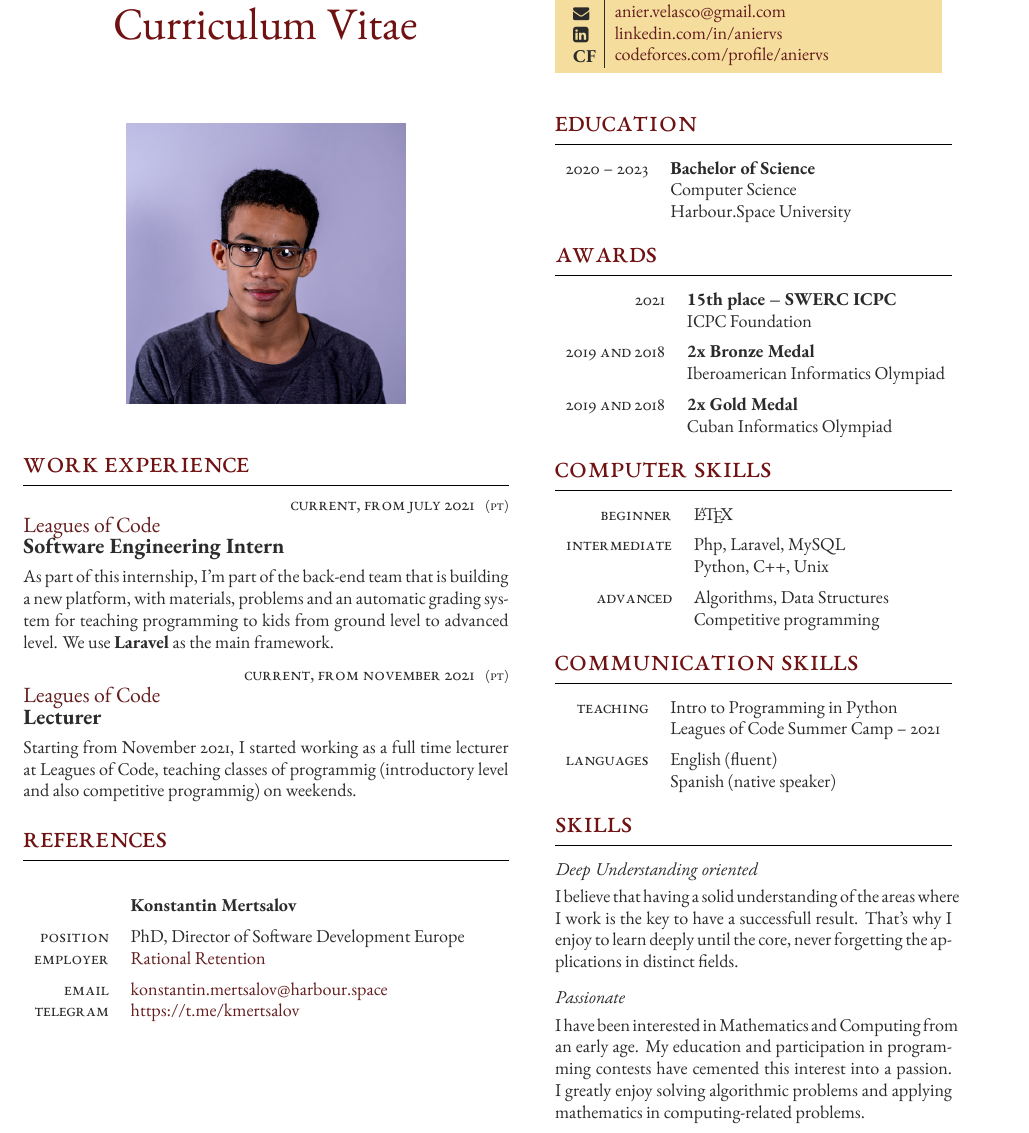
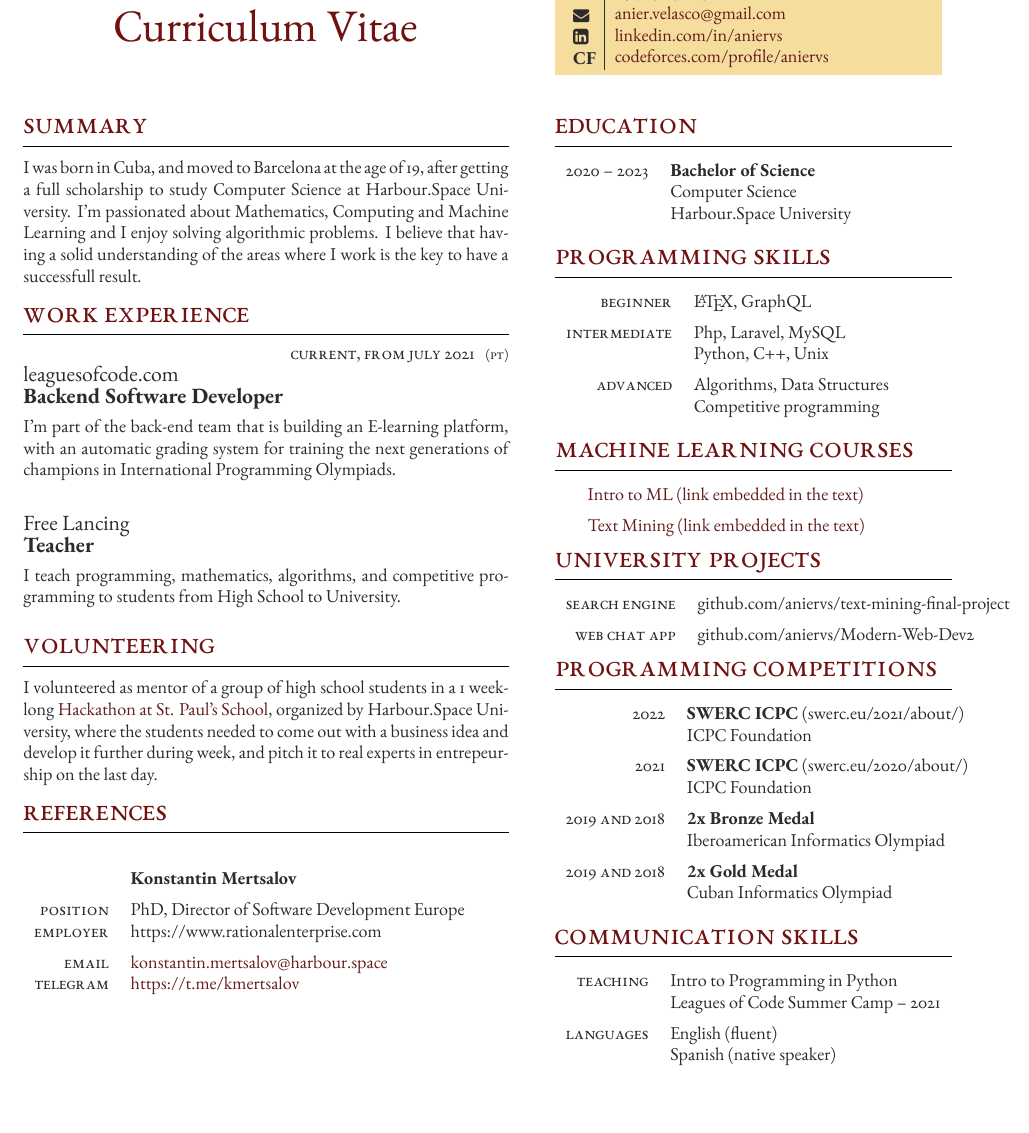
Before and after one commit to aniervs/CV-latex, a LaTeX document (EN.tex): part of the page, cut so that both start at the same text, the shorter picture padded with empty space. Compiled offline with XeLaTeX.

Commit message:
Update CV.

```diff
--- a/EN.tex
+++ b/EN.tex
@@ -57,11 +57,17 @@
 	\vfill % Push content to the top of the box
 }
 
-\begin{figure}[h]
-    \begin{center}
-    \includegraphics[]{images/Anier_Velasco.png}
-    \end{center}
-\end{figure}
+\section*{Summary}
+
+I was born in Cuba, and moved to Barcelona at the age of 19, after getting a full scholarship to study Computer Science at Harbour.Space University.
+I'm passionated about Mathematics, Computing and Machine Learning and I enjoy solving algorithmic problems.
+I believe that having a solid understanding of the areas where I work is the key to have a successfull result.
+
+% \begin{figure}[h]
+%     \begin{center}
+%     \includegraphics[]{images/Anier_Velasco.png}
+%     \end{center}
+% \end{figure}
 
 %----------------------------------------------------------------------------------------
 %	WORK EXPERIENCE
@@ -85,25 +91,36 @@
 \jobentry
 	{Current, from July 2021} % Duration
 	{PT} % FT/PT (full time or part time)
-	{\href{https://leaguesofcode.com}{Leagues of Code}} % Employer
-	{Software Engineering Intern} % Job title
-	{As part of this internship, I'm part of the back-end team that is building a new platform, with materials, problems and an automatic grading system for teaching programming to kids from ground level to advanced level.
-    We use \textbf{Laravel} as the main framework.} % Description
+	{leaguesofcode.com} % Employer
+	{Backend Software Developer} % Job title
+	{I'm part of the back-end team that is building an E-learning platform, with an automatic grading system for training the next generations of champions in International Programming Olympiads.
+    } % Description
 
 %------------------------------------------------
 
 \jobentry
-	{Current, from November 2021} % Duration
-	{PT} % FT/PT (full time or part time)
-	{\href{https://leaguesofcode.com}{Leagues of Code}} % Employer
-	{Lecturer} % Job title
-	{Starting from November 2021, I started working as a full time lecturer at Leagues of Code,
-	teaching classes of programmig (introductory level and also competitive programmig) on weekends.
+	{} % Duration
+	{} % FT/PT (full time or part time)
+	{Free Lancing} % Employer
+	{Teacher} % Job title
+	{I teach programming, mathematics, algorithms, and competitive programming to students from High School to University.
     } % Description
+
+%----------------------------------------------------------------------------------------
+%	VOLUNTEERING
+%----------------------------------------------------------------------------------------
+
+\section{Volunteering}
+
+I volunteered as mentor of a group of high school students in a 1 week-long \href{https://vimeo.com/702917364}{Hackathon at St. Paul's School}, organized by Harbour.Space University,
+where the students needed to come out with a business idea and develop it further during week, and pitch it to real experts in entrepeurship on the last day.
+
 
 %----------------------------------------------------------------------------------------
 %	REFERENCES
 %----------------------------------------------------------------------------------------
+
+
 
 \section{References}
 
@@ -129,7 +146,7 @@
 
 	\tableentry{}{\textbf{Konstantin Mertsalov}}{spaceafter}
 	\tableentry{Position}{PhD, Director of Software Development Europe}{}
-	\tableentry{Employer}{\href{https://www.rationalenterprise.com}{Rational Retention}}{spaceafter}
+	\tableentry{Employer}{https://www.rationalenterprise.com}{spaceafter}
 	\tableentry{Email}{\href{mailto:konstantin.mertsalov@harbour.space}{konstantin.mertsalov@harbour.space}}{}
 	\tableentry{Telegram}{\href{https://t.me/kmertsalov}{https://t.me/kmertsalov}}{}
 
@@ -197,10 +214,10 @@
 \end{supertabular}
 
 %----------------------------------------------------------------------------------------
-%	AWARDS
+%	COMPUTER SKILLS
 %----------------------------------------------------------------------------------------
 
-\section{Awards}
+\section{Programming Skills}
 
 % This section is laid out using a table. A \tableentry command adds lines with the following parameters:
 
@@ -214,7 +231,93 @@
 
 	%------------------------------------------------
 
-	\tableentry{2021}{\textbf{15th place -- SWERC ICPC}}{}
+	\tableentry{Beginner}{\LaTeX, GraphQL}{spaceafter}
+
+	%------------------------------------------------
+
+	\tableentry{Intermediate}{Php, Laravel, MySQL}{}
+	\tableentry{}{Python, C++, Unix}{spaceafter}
+
+	%------------------------------------------------
+
+	\tableentry{Advanced}{Algorithms, Data Structures}{}
+    \tableentry{}{Competitive programming}{spaceafter}
+
+	%------------------------------------------------
+
+\end{supertabular}
+
+
+\section{Machine Learning Courses}
+
+% This section is laid out using a table. A \tableentry command adds lines with the following parameters:
+
+%\tableentry{Heading}{Content}{spaceafter}
+% All 3 parameters must be supplied but any can be empty if you don't need them
+% A "spaceafter" value in the third parameter will add some vertical space -- this is to be used between headings, leave it empty for no extra space
+
+%------------------------------------------------
+
+\begin{supertabular}{r l} % Start a table with two columns, the table will ensure everything is aligned
+
+	%------------------------------------------------
+
+	\tableentry{}{\href{https://harbour.space/data-science/courses/introduction-to-machine-learning-radoslav-neychev-480}{Intro to ML (link embedded in the text)}}{spaceafter}
+	\tableentry{}{\href{https://harbour.space/computer-science/courses/text-mining-sergey-khoroshenkikh-487}{Text Mining (link embedded in the text)}}{}
+
+	%------------------------------------------------
+
+\end{supertabular}
+
+
+\section{University Projects}
+
+% This section is laid out using a table. A \tableentry command adds lines with the following parameters:
+
+%\tableentry{Heading}{Content}{spaceafter}
+% All 3 parameters must be supplied but any can be empty if you don't need them
+% A "spaceafter" value in the third parameter will add some vertical space -- this is to be used between headings, leave it empty for no extra space
+
+%------------------------------------------------
+
+\begin{supertabular}{r l} % Start a table with two columns, the table will ensure everything is aligned
+
+	%------------------------------------------------
+
+	\tableentry{Search Engine}{github.com/aniervs/text-mining-final-project}{spaceafter}
+
+	\tableentry{Web Chat App}{github.com/aniervs/Modern-Web-Dev2}{}
+
+	%------------------------------------------------
+
+\end{supertabular}
+
+
+
+%----------------------------------------------------------------------------------------
+%	AWARDS
+%----------------------------------------------------------------------------------------
+
+\section{Programming Competitions}
+
+% This section is laid out using a table. A \tableentry command adds lines with the following parameters:
+
+%\tableentry{Heading}{Content}{spaceafter}
+% All 3 parameters must be supplied but any can be empty if you don't need them
+% A "spaceafter" value in the third parameter will add some vertical space -- this is to be used between headings, leave it empty for no extra space
+
+%------------------------------------------------
+
+\begin{supertabular}{r l} % Start a table with two columns, the table will ensure everything is aligned
+
+	%------------------------------------------------
+
+	\tableentry{2022}{\textbf{SWERC ICPC} (swerc.eu/2021/about/)}{}
+	\tableentry{}{ICPC Foundation}{spaceafter}
+
+	%------------------------------------------------
+
+	\tableentry{2021}{\textbf{SWERC ICPC} (swerc.eu/2020/about/)}{}
 	\tableentry{}{ICPC Foundation}{spaceafter}
 
 	%------------------------------------------------
@@ -231,39 +334,6 @@
 
 \end{supertabular}
 
-%----------------------------------------------------------------------------------------
-%	COMPUTER SKILLS
-%----------------------------------------------------------------------------------------
-
-\section{Computer Skills}
-
-% This section is laid out using a table. A \tableentry command adds lines with the following parameters:
-
-%\tableentry{Heading}{Content}{spaceafter}
-% All 3 parameters must be supplied but any can be empty if you don't need them
-% A "spaceafter" value in the third parameter will add some vertical space -- this is to be used between headings, leave it empty for no extra space
-
-%------------------------------------------------
-
-\begin{supertabular}{r l} % Start a table with two columns, the table will ensure everything is aligned
-
-	%------------------------------------------------
-
-	\tableentry{Beginner}{\LaTeX}{spaceafter}
-
-	%------------------------------------------------
-
-	\tableentry{Intermediate}{Php, Laravel, MySQL}{}
-	\tableentry{}{Python, C++, Unix}{spaceafter}
-
-	%------------------------------------------------
-
-	\tableentry{Advanced}{Algorithms, Data Structures}{}
-    \tableentry{}{Competitive programming}{spaceafter}
-
-	%------------------------------------------------
-
-\end{supertabular}
 
 %----------------------------------------------------------------------------------------
 %	COMMUNICATION SKILLS
@@ -296,23 +366,6 @@
 \end{supertabular}
 
 %----------------------------------------------------------------------------------------
-%	SKILLS DESCRIPTION
-%----------------------------------------------------------------------------------------
-
-\section{Skills}
-
-\subsection{Deep Understanding oriented}
-
-I believe that having a solid understanding of the areas where I work is the key to have a successfull result.
-That's why I enjoy to learn deeply until the core, never forgetting the applications in distinct fields.
-
-\subsection{Passionate}
-
-I have been interested in Mathematics and Computing from an early age.
-My education and participation in programming contests have cemented this interest into a passion.
-I greatly enjoy solving algorithmic problems and applying mathematics in computing-related problems.
-
-%----------------------------------------------------------------------------------------
 
 \end{paracol} % End two-column mode
 
```
Also changed, not shown: EN.pdf, 4 other files.
